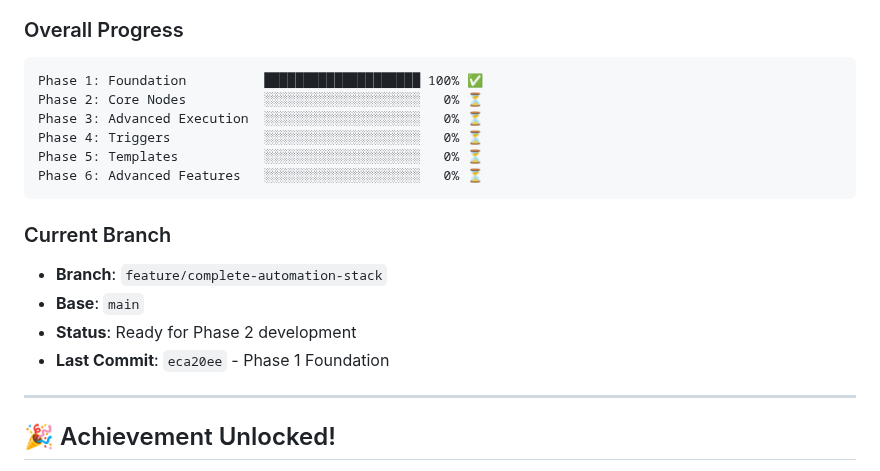
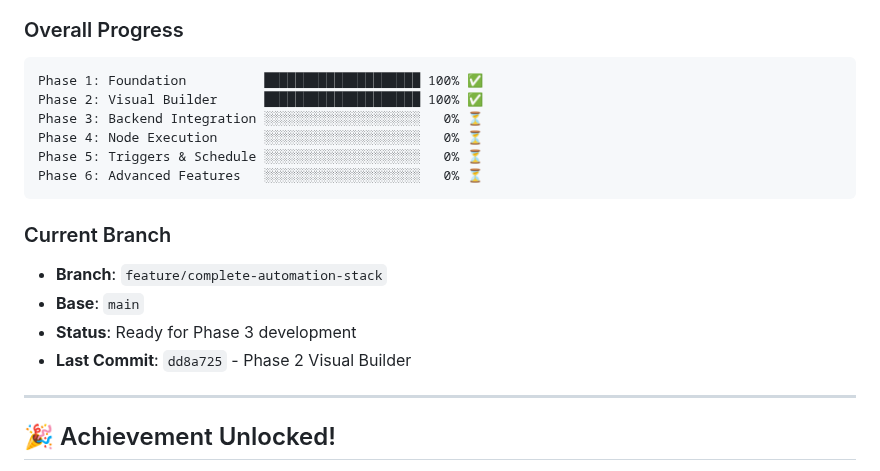
Before and after one commit to whassani/objecta-labs, a Markdown page: WORKFLOW-AUTOMATION-STATUS.md, the part around the change. GitHub-like rendering.

Commit message:
Update status: Phase 2 Visual Builder complete

````diff
--- a/WORKFLOW-AUTOMATION-STATUS.md
+++ b/WORKFLOW-AUTOMATION-STATUS.md
@@ -344,18 +344,18 @@ console.log(status.status); // running, completed, failed, cancelled
 ### Overall Progress
 ```
 Phase 1: Foundation          ████████████████████ 100% ✅
-Phase 2: Core Nodes          ░░░░░░░░░░░░░░░░░░░░   0% ⏳
-Phase 3: Advanced Execution  ░░░░░░░░░░░░░░░░░░░░   0% ⏳
-Phase 4: Triggers            ░░░░░░░░░░░░░░░░░░░░   0% ⏳
-Phase 5: Templates           ░░░░░░░░░░░░░░░░░░░░   0% ⏳
+Phase 2: Visual Builder      ████████████████████ 100% ✅
+Phase 3: Backend Integration ░░░░░░░░░░░░░░░░░░░░   0% ⏳
+Phase 4: Node Execution      ░░░░░░░░░░░░░░░░░░░░   0% ⏳
+Phase 5: Triggers & Schedule ░░░░░░░░░░░░░░░░░░░░   0% ⏳
 Phase 6: Advanced Features   ░░░░░░░░░░░░░░░░░░░░   0% ⏳
 ```
 
 ### Current Branch
 - **Branch**: `feature/complete-automation-stack`
 - **Base**: `main`
-- **Status**: Ready for Phase 2 development
-- **Last Commit**: `eca20ee` - Phase 1 Foundation
+- **Status**: Ready for Phase 3 development
+- **Last Commit**: `dd8a725` - Phase 2 Visual Builder
 
 ---
 
````
